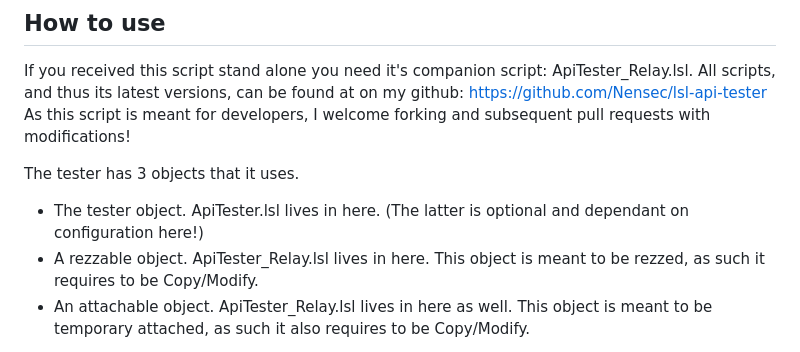
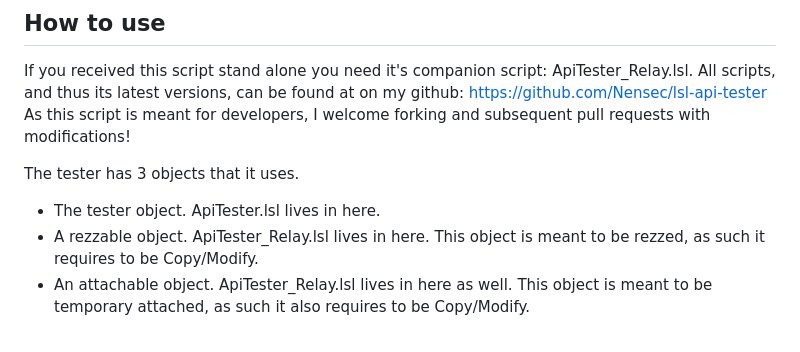
Before and after one commit to Nensec/lsl-api-tester, a Markdown page: readme.md, the part around the change. Drawn GitHub-style.

Commit message:
Removed unneeded comment

```diff
--- a/readme.md
+++ b/readme.md
@@ -22,7 +22,7 @@ All scripts, and thus its latest versions, can be found at on my github: https:/
 As this script is meant for developers, I welcome forking and subsequent pull requests with modifications!
 
 The tester has 3 objects that it uses.
- - The tester object. ApiTester.lsl lives in here. (The latter is optional and dependant on configuration here!)
+ - The tester object. ApiTester.lsl lives in here.
  - A rezzable object. ApiTester_Relay.lsl lives in here. This object is meant to be rezzed, as such it requires to be Copy/Modify.
  - An attachable object. ApiTester_Relay.lsl lives in here as well. This object is meant to be temporary attached, as such it also requires to be Copy/Modify.
 
```
